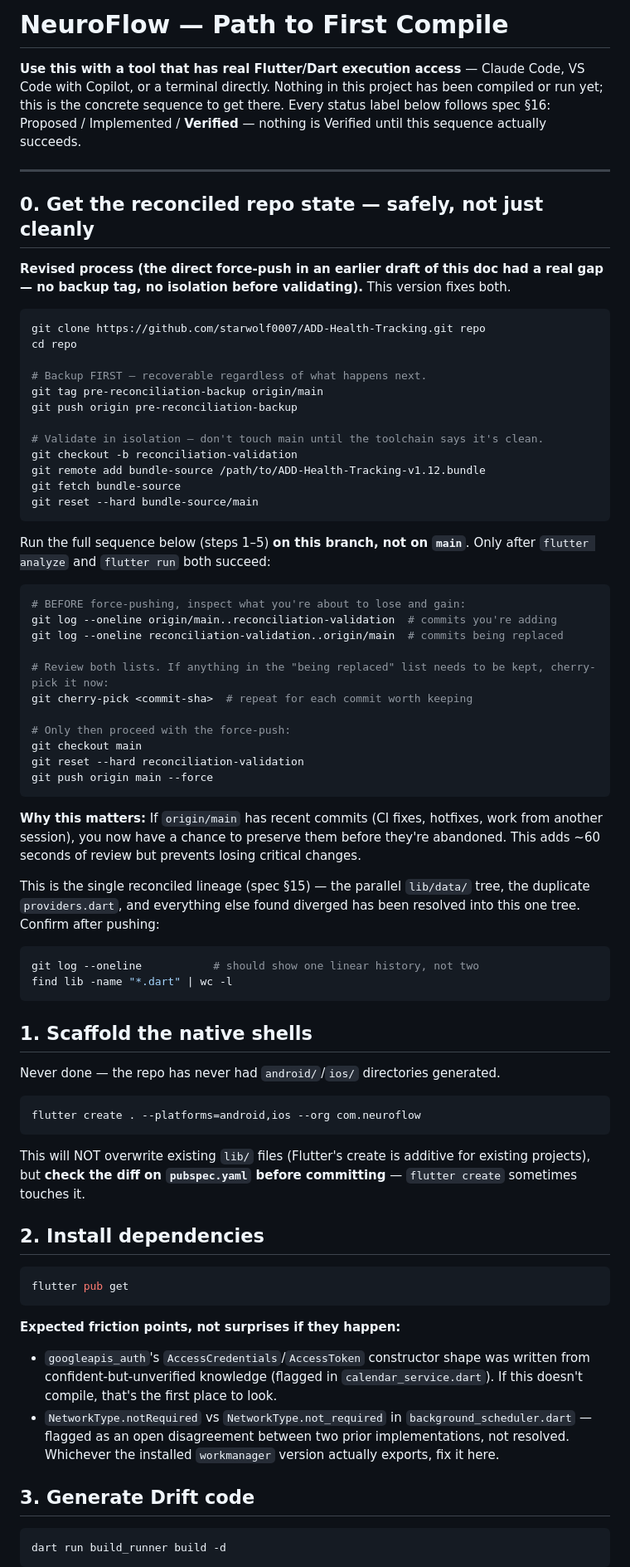
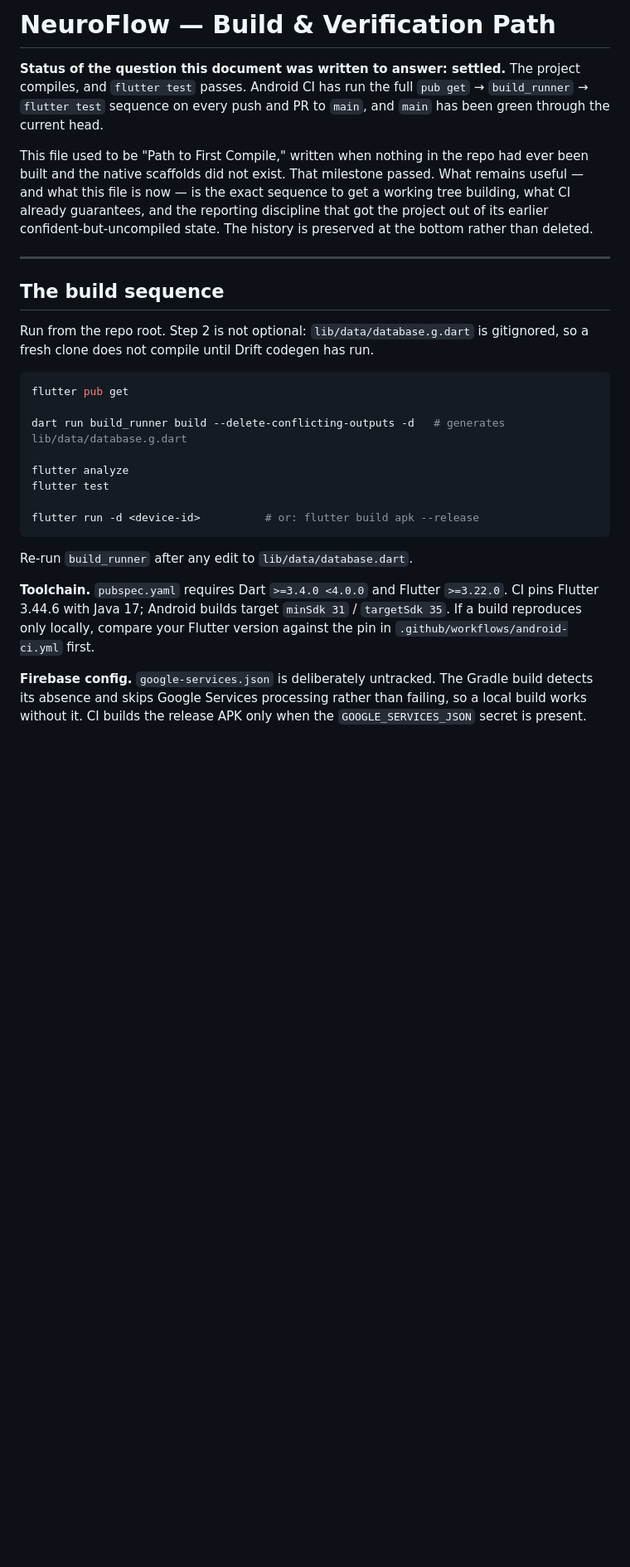
Before and after one commit to starwolf0007/ADD-Health-Tracking, a Markdown page: docs/COMPILE_PATH.md, the part around one of its changes. Shown at 83% size. Drawn GitHub-style; blank space fills up the shorter version.

````diff
--- a/docs/COMPILE_PATH.md
+++ b/docs/COMPILE_PATH.md
@@ -1,76 +1,44 @@
-# NeuroFlow — Path to First Compile
+# NeuroFlow — Build & Verification Path
 
-**Use this with a tool that has real Flutter/Dart execution access** — Claude Code, VS Code with Copilot, or a terminal directly. Nothing in this project has been compiled or run yet; this is the concrete sequence to get there. Every status label below follows spec §16: Proposed / Implemented / **Verified** — nothing is Verified until this sequence actually succeeds.
+**Status of the question this document was written to answer: settled.**
+The project compiles, and `flutter test` passes. Android CI has run the full
+`pub get` → `build_runner` → `flutter test` sequence on every push and PR to
+`main`, and `main` has been green through the current head.
+
+This file used to be "Path to First Compile," written when nothing in the repo
+had ever been built and the native scaffolds did not exist. That milestone
+passed. What remains useful — and what this file is now — is the exact sequence
+to get a working tree building, what CI already guarantees, and the reporting
+discipline that got the project out of its earlier confident-but-uncompiled
+state. The history is preserved at the bottom rather than deleted.
 
 ---
 
-## 0. Get the reconciled repo state — safely, not just cleanly
+## The build sequence
 
-**Revised process (the direct force-push in an earlier draft of this doc had a real gap — no backup tag, no isolation before validating).** This version fixes both.
-
-```bash
-git clone https://github.com/starwolf0007/ADD-Health-Tracking.git repo
-cd repo
-
-# Backup FIRST — recoverable regardless of what happens next.
-git tag pre-reconciliation-backup origin/main
-git push origin pre-reconciliation-backup
-
-# Validate in isolation — don't touch main until the toolchain says it's clean.
-git checkout -b reconciliation-validation
-git remote add bundle-source /path/to/ADD-Health-Tracking-v1.12.bundle
-git fetch bundle-source
-git reset --hard bundle-source/main
-```
-
-Run the full sequence below (steps 1–5) **on this branch, not on `main`**. Only after `flutter analyze` and `flutter run` both succeed:
-
-```bash
-# BEFORE force-pushing, inspect what you're about to lose and gain:
-git log --oneline origin/main..reconciliation-validation  # commits you're adding
-git log --oneline reconciliation-validation..origin/main  # commits being replaced
-
-# Review both lists. If anything in the "being replaced" list needs to be kept, cherry-pick it now:
-git cherry-pick <commit-sha>  # repeat for each commit worth keeping
-
-# Only then proceed with the force-push:
-git checkout main
-git reset --hard reconciliation-validation
-git push origin main --force
-```
-
-**Why this matters:** If `origin/main` has recent commits (CI fixes, hotfixes, work from another session), you now have a chance to preserve them before they're abandoned. This adds ~60 seconds of review but prevents losing critical changes.
-
-This is the single reconciled lineage (spec §15) — the parallel `lib/data/` tree, the duplicate `providers.dart`, and everything else found diverged has been resolved into this one tree. Confirm after pushing:
-
-```bash
-git log --oneline           # should show one linear history, not two
-find lib -name "*.dart" | wc -l
-```
-
-## 1. Scaffold the native shells
-
-Never done — the repo has never had `android/`/`ios/` directories generated.
-
-```bash
-flutter create . --platforms=android,ios --org com.neuroflow
-```
-
-This will NOT overwrite existing `lib/` files (Flutter's create is additive for existing projects), but **check the diff on `pubspec.yaml` before committing** — `flutter create` sometimes touches it.
-
-## 2. Install dependencies
+Run from the repo root. Step 2 is not optional: `lib/data/database.g.dart` is
+gitignored, so a fresh clone does not compile until Drift codegen has run.
 
 ```bash
 flutter pub get
+
+dart run build_runner build --delete-conflicting-outputs -d   # generates lib/data/database.g.dart
+
+flutter analyze
+flutter test
+
+flutter run -d <device-id>          # or: flutter build apk --release
 ```
 
-**Expected friction points, not surprises if they happen:**
-- `googleapis_auth`'s `AccessCredentials`/`AccessToken` constructor shape was written from confident-but-unverified knowledge (flagged in `calendar_service.dart`). If this doesn't compile, that's the first place to look.
-- `NetworkType.notRequired` vs `NetworkType.not_required` in `background_scheduler.dart` — flagged as an open disagreement between two prior implementations, not resolved. Whichever the installed `workmanager` version actually exports, fix it here.
+Re-run `build_runner` after any edit to `lib/data/database.dart`.
 
-## 3. Generate Drift code
+**Toolchain.** `pubspec.yaml` requires Dart `>=3.4.0 <4.0.0` and Flutter
+`>=3.22.0`. CI pins Flutter 3.44.6 with Java 17; Android builds target
+`minSdk 31` / `targetSdk 35`. If a build reproduces only locally, compare your
+Flutter version against the pin in `.github/workflows/android-ci.yml` first.
 
-```bash
-dart run build_runner build -d
-```
+**Firebase config.** `google-services.json` is deliberately untracked. The
+Gradle build detects its absence and skips Google Services processing rather
+than failing, so a local build works without it. CI builds the release APK only
+when the `GOOGLE_SERVICES_JSON` secret is present.
 
````
Also changed, not shown: other parts of docs/COMPILE_PATH.md (+104 -29 lines).
